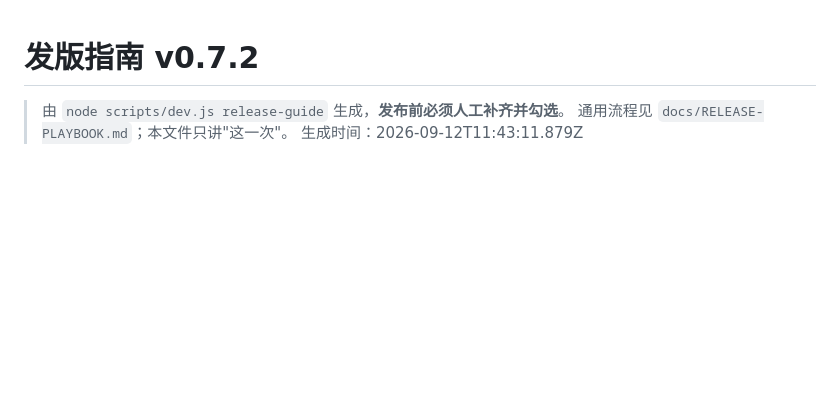
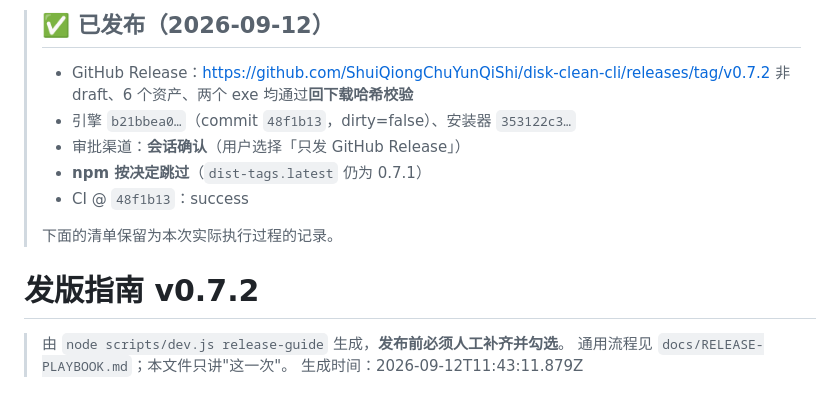
Before and after one commit to ShuiQiongChuYunQiShi/disk-clean-cli, a Markdown page: docs/release-guide-v0.7.2.md, the part around the change. Rendered like a GitHub page; blank space fills up the shorter version.

Commit message:
docs: record the v0.7.2 publish result in its release guide
The guide was still the pre-flight checklist; it now opens with what actually happened - release URL, both artifact hashes, the approval channel, and the explicit note that npm was skipped by decision (dist-tags.latest is still 0.7.1). The checklist is kept below as the record of the process that was followed.

```diff
--- a/docs/release-guide-v0.7.2.md
+++ b/docs/release-guide-v0.7.2.md
@@ -1,3 +1,13 @@
+> ## ✅ 已发布（2026-09-12）
+>
+> - GitHub Release：https://github.com/ShuiQiongChuYunQiShi/disk-clean-cli/releases/tag/v0.7.2
+>   非 draft、6 个资产、两个 exe 均通过**回下载哈希校验**
+> - 引擎 `b21bbea0…`（commit `48f1b13`，dirty=false）、安装器 `353122c3…`
+> - 审批渠道：**会话确认**（用户选择「只发 GitHub Release」）
+> - **npm 按决定跳过**（`dist-tags.latest` 仍为 0.7.1）
+> - CI @ `48f1b13`：success
+>
+> 下面的清单保留为本次实际执行过程的记录。
 # 发版指南 v0.7.2
 
 > 由 `node scripts/dev.js release-guide` 生成，**发布前必须人工补齐并勾选**。
```
